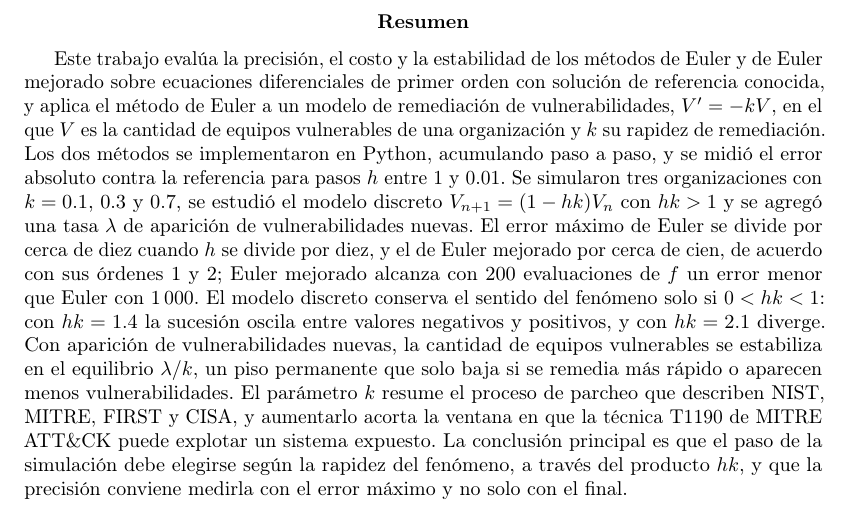
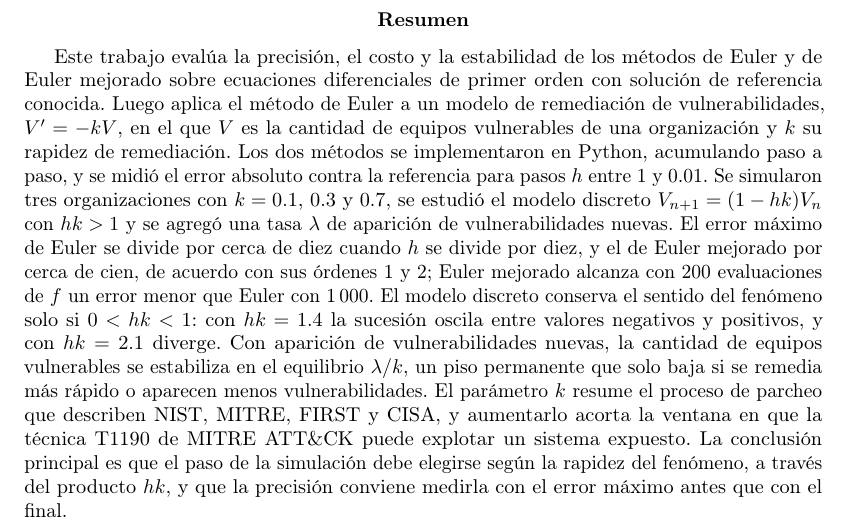
Before and after one commit to MartinDele703/informe-ecuaciones-diferenciales, a LaTeX paper (informe/main.tex, which reads informe/secciones/00-resumen.tex): part of page 2 of 25, cut so that both start at the same text. Compiled offline with pdfLaTeX.

Commit message:
Pasar el Resumen por el flujo de redacción
Co-Authored-By: Claude Fable 5.1 <noreply@anthropic.com>

```diff
--- a/informe/secciones/00-resumen.tex
+++ b/informe/secciones/00-resumen.tex
@@ -3,9 +3,9 @@
 % Autosuficiente: se tiene que entender sin leer el resto.
 
 Este trabajo evalúa la precisión, el costo y la estabilidad de los métodos de Euler y de Euler
-mejorado sobre ecuaciones diferenciales de primer orden con solución de referencia conocida, y
-aplica el método de Euler a un modelo de remediación de vulnerabilidades, $V' = -kV$, en el que
-$V$ es la cantidad de equipos vulnerables de una organización y $k$ su rapidez de remediación.
+mejorado sobre ecuaciones diferenciales de primer orden con solución de referencia conocida.
+Luego aplica el método de Euler a un modelo de remediación de vulnerabilidades, $V' = -kV$, en el
+que $V$ es la cantidad de equipos vulnerables de una organización y $k$ su rapidez de remediación.
 Los dos métodos se implementaron en Python, acumulando paso a paso, y se midió el error
 absoluto contra la referencia para pasos $h$ entre $1$ y $0.01$. Se simularon tres
 organizaciones con $k = 0.1$, $0.3$ y $0.7$, se estudió el modelo discreto
@@ -21,5 +21,5 @@ vulnerabilidades. El parámetro $k$ resume el proceso de parcheo que describen N
 y CISA, y aumentarlo acorta la ventana en que la técnica T1190 de MITRE ATT\&CK puede explotar
 un sistema expuesto. La conclusión principal es que el paso de la simulación debe elegirse según
 la rapidez del fenómeno, a través del producto $hk$, y que la precisión conviene medirla con el
-error máximo y no solo con el final.
+error máximo antes que con el final.
 \end{abstract}
```
Also changed, not shown: .claude/hooks/humanizado/00-resumen.tex.txt (added).
